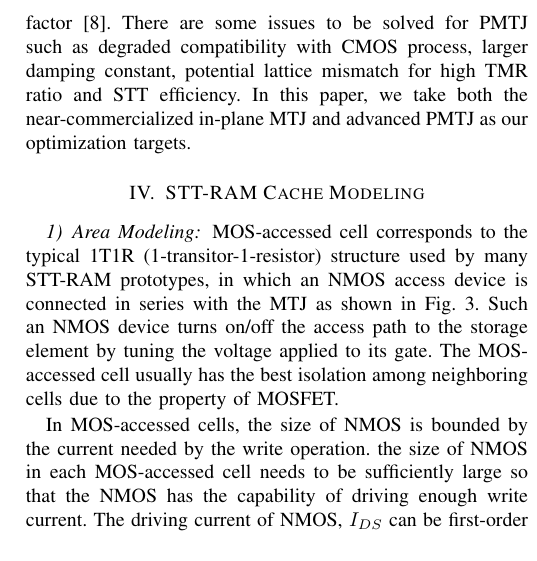
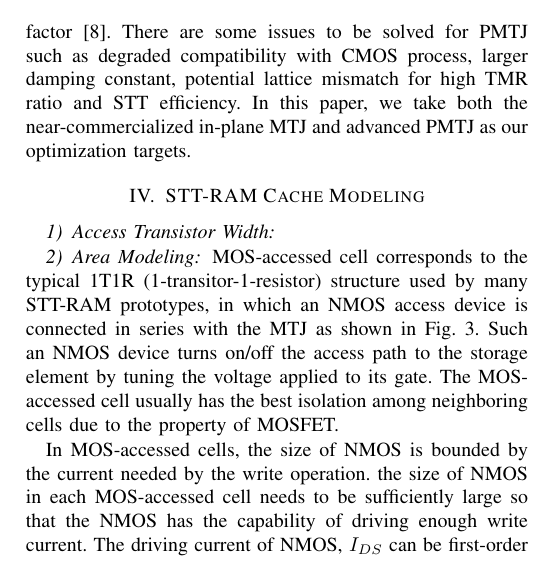
Before and after one commit to ominux/martts, a LaTeX paper (top.tex, which reads modeling.tex): part of one column of page 4 of 5, cut so that both start at the same text. Compiled offline with pdfLaTeX.

```diff
--- a/modeling.tex
+++ b/modeling.tex
@@ -1,5 +1,6 @@
 \section{STT-RAM Cache Modeling} \label{sec:model}
 
+\subsubsection{Access Transistor Width}
 
 \subsubsection{Area Modeling}
 
```
Also changed, not shown: fig/CMTR_W.eps (added), fig/IC_W.eps (added), other/CMTR_W.pdf (added), other/IC_W.pdf (added), 2 other files.
